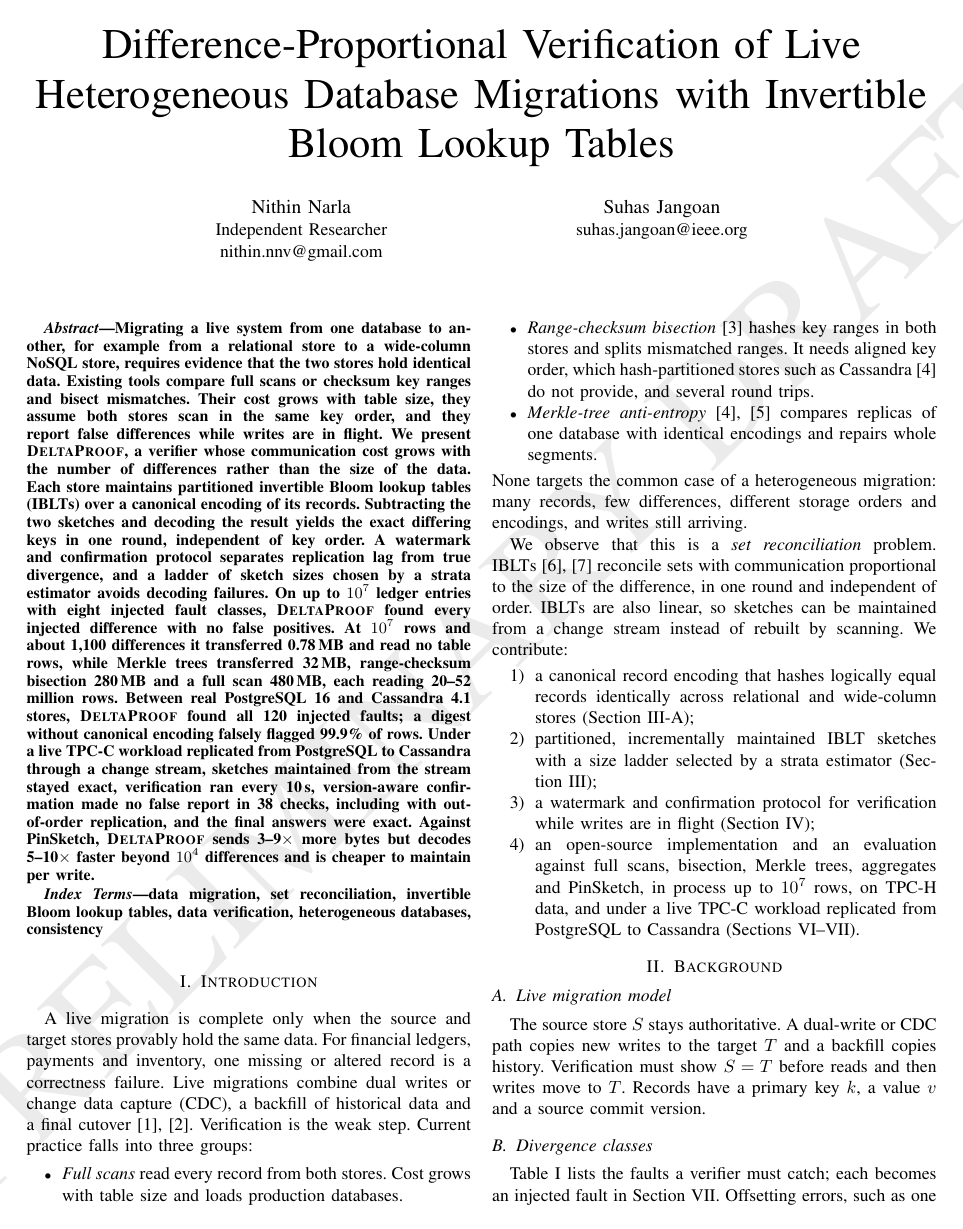
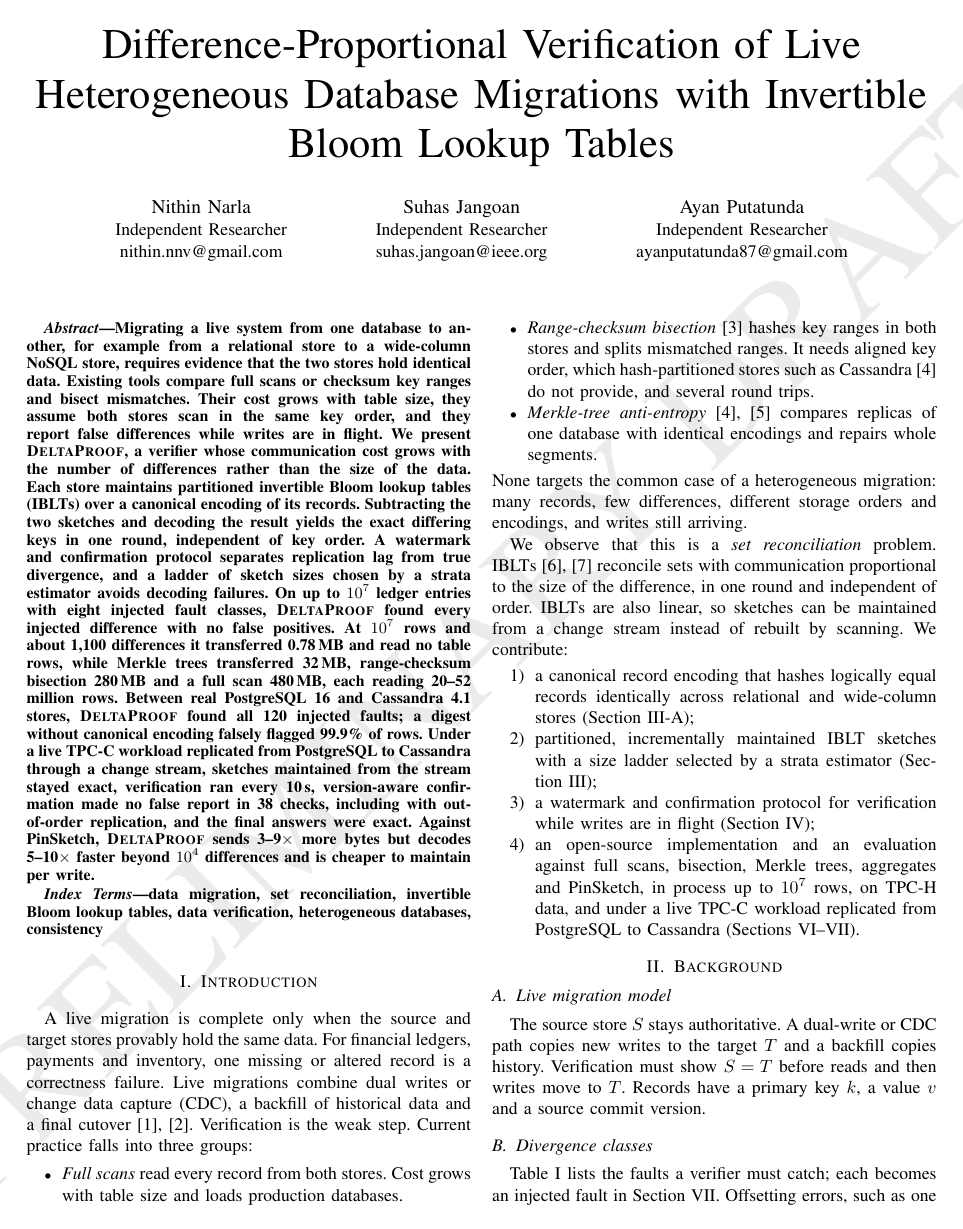
Before and after one commit to nithinnnv/deltaproof, a LaTeX paper (paper/main.tex): page 1 of 7. Compiled offline with pdfLaTeX.

Commit message:
Papers: add Ayan Putatunda as third author; all authors Independent Researcher
Co-Authored-By: Claude Opus 5.5 <noreply@anthropic.com>

```diff
--- a/paper/main.tex
+++ b/paper/main.tex
@@ -29,7 +29,12 @@
 nithin.nnv@gmail.com}
 \and
 \IEEEauthorblockN{Suhas Jangoan}
-\IEEEauthorblockA{suhas.jangoan@ieee.org}}
+\IEEEauthorblockA{Independent Researcher\\
+suhas.jangoan@ieee.org}
+\and
+\IEEEauthorblockN{Ayan Putatunda}
+\IEEEauthorblockA{Independent Researcher\\
+ayanputatunda87@gmail.com}}
 
 \maketitle
 
```
Also changed, not shown: paper/saner/main.tex (+5 -1 lines), paper/main.pdf, paper/saner/main.pdf.
